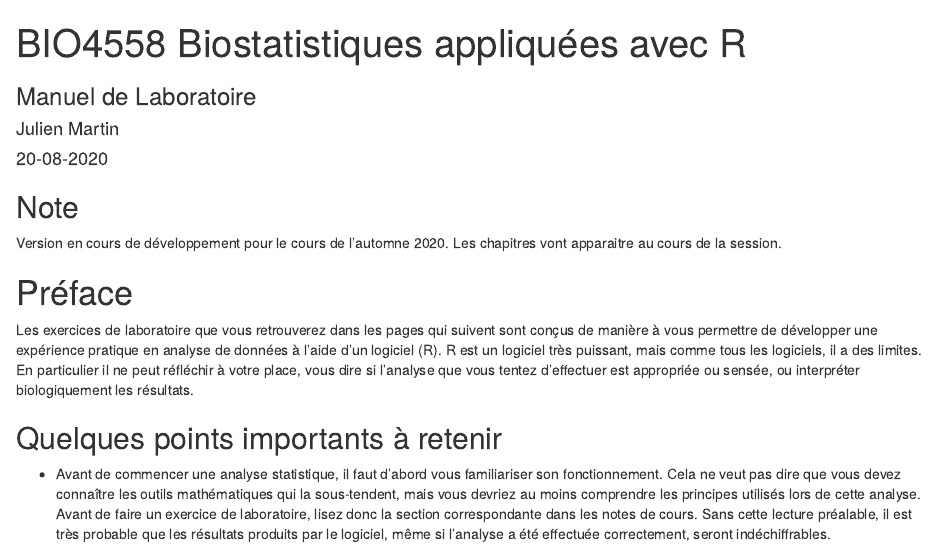
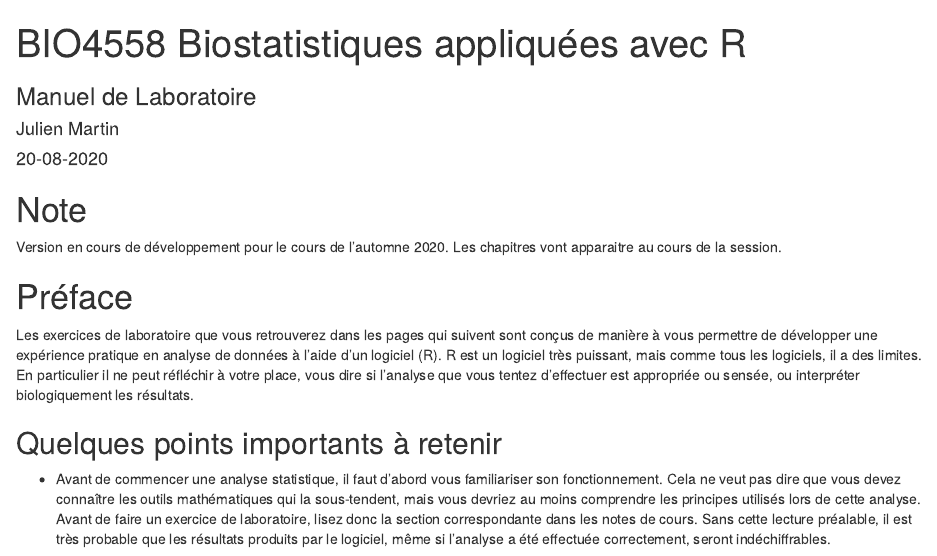
Before and after one commit to Biostats-uOttawa/bio4558_manuel, an R Markdown document (index.Rmd): the page in a window 1100 px wide, from its top. Rendered offline with R 4.5, knitr and Pandoc, with nearby package versions; drawn as R Markdown's standard HTML page in place of the format the file asks for.

Commit message:
minor header

````diff
--- a/index.Rmd
+++ b/index.Rmd
@@ -6,12 +6,17 @@ date: "`r format(Sys.Date(), '%d-%m-%Y')`"
 site: "bookdown::bookdown_site"
 output:
   bookdown::gitbook: default
+  bookdown::pdf_book:
+    extra_dependencies: ["float"]
 documentclass: book
 ---
 ```{r setup, include=FALSE}
 knitr::opts_chunk$set(echo = TRUE)
+#knitr::opts_chunk$set(fig.pos = "!H", out.extra = "")
+library(ggplot2)
+library(car)
 ```
-## Note {-}
+# Note {-}
 Version en cours de développement pour le cours de l'automne 2020. Les chapitres vont apparaitre au cours de la session.
 
 # Préface {-}
````
